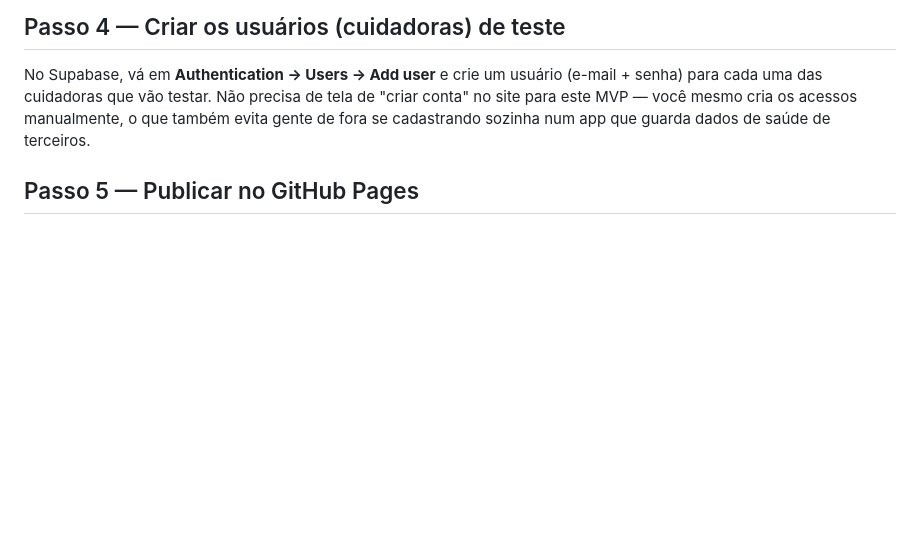
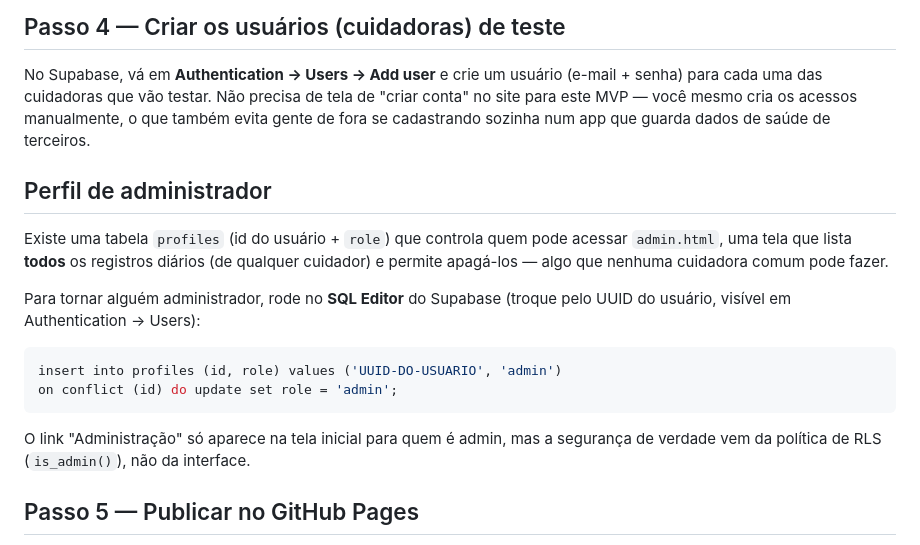
Before and after one commit to flima622003622003/cuidadoras, a Markdown page: README.md, the part around the change. Rendered like a GitHub page; blank space fills up the shorter version.

Commit message:
Documenta o perfil de administrador no README
Co-Authored-By: Claude Sonnet 5 <noreply@anthropic.com>

````diff
--- a/README.md
+++ b/README.md
@@ -147,6 +147,25 @@ de tela de "criar conta" no site para este MVP — você mesmo cria os
 acessos manualmente, o que também evita gente de fora se cadastrando
 sozinha num app que guarda dados de saúde de terceiros.
 
+## Perfil de administrador
+
+Existe uma tabela `profiles` (id do usuário + `role`) que controla quem
+pode acessar `admin.html`, uma tela que lista **todos** os registros
+diários (de qualquer cuidador) e permite apagá-los — algo que nenhuma
+cuidadora comum pode fazer.
+
+Para tornar alguém administrador, rode no **SQL Editor** do Supabase
+(troque pelo UUID do usuário, visível em Authentication → Users):
+
+```sql
+insert into profiles (id, role) values ('UUID-DO-USUARIO', 'admin')
+on conflict (id) do update set role = 'admin';
+```
+
+O link "Administração" só aparece na tela inicial para quem é admin,
+mas a segurança de verdade vem da política de RLS (`is_admin()`), não
+da interface.
+
 ## Passo 5 — Publicar no GitHub Pages
 
 1. Crie um repositório no GitHub e suba esta pasta inteira (`git add .`, `git commit`, `git push`).
````
